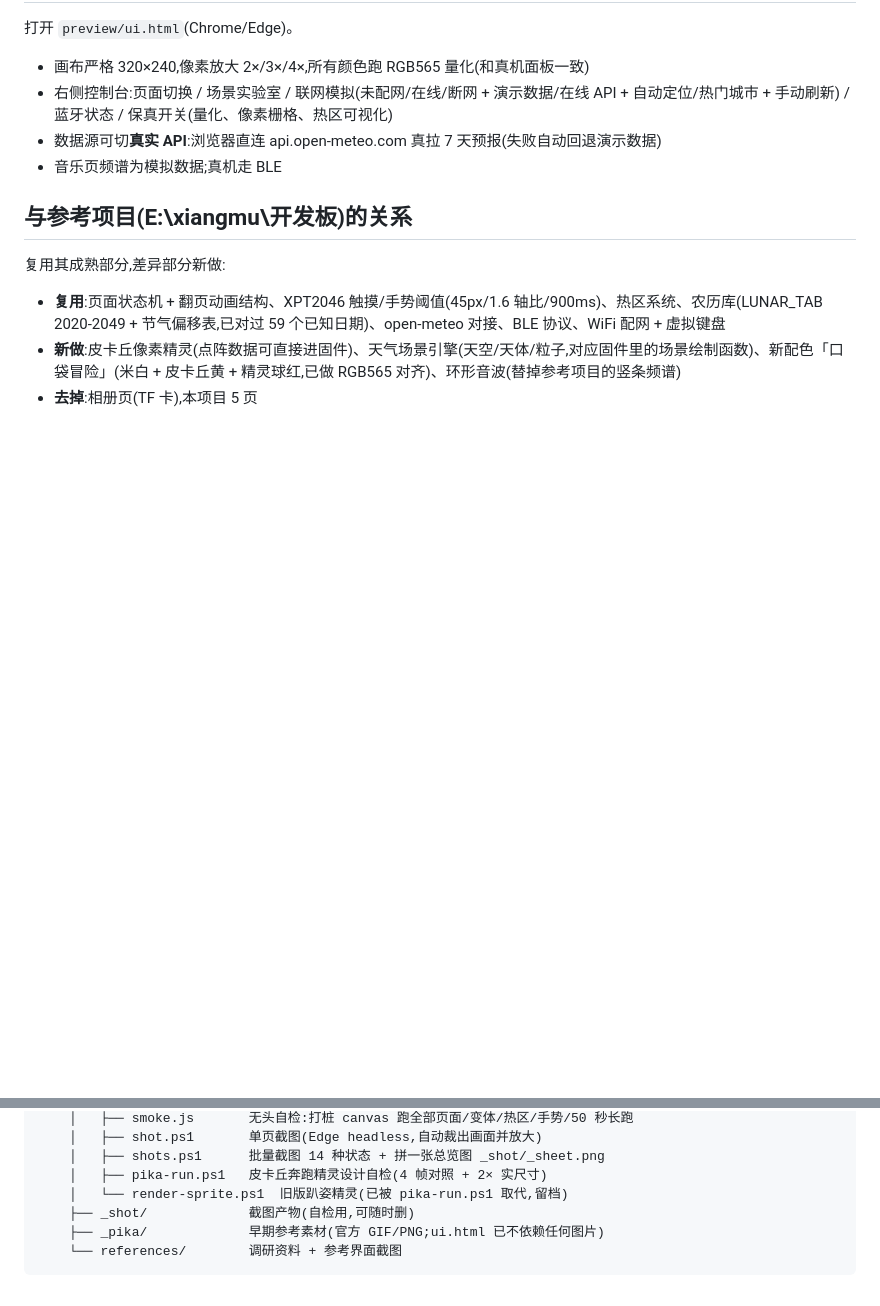
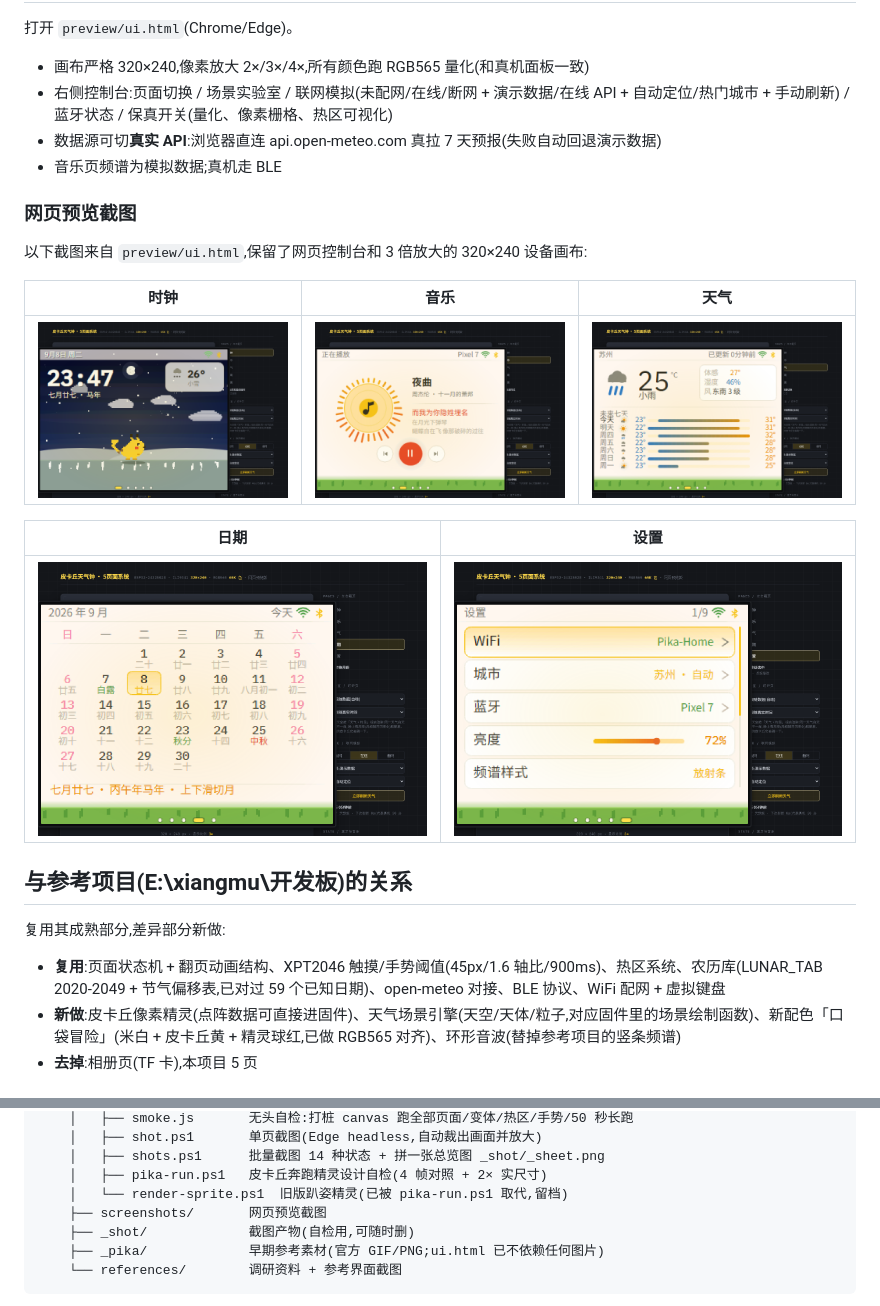
Before and after one commit to h6161236-spec/tianqi-shizhong-dahuangban, a Markdown page: README.md, 2 parts joined by grey strips. Drawn GitHub-style; pictures changed too: preview/screenshots/clock.png (added), preview/screenshots/date.png (added), preview/screenshots/music.png (added); blank space fills up the shorter version.

Commit message:
添加网页预览截图

```diff
--- a/README.md
+++ b/README.md
@@ -55,6 +55,18 @@ ESP32-2432S028(ESP32 + ILI9341 2.8 寸 320×240 触摸屏)的 5 页面桌面摆
 - 数据源可切**真实 API**:浏览器直连 api.open-meteo.com 真拉 7 天预报(失败自动回退演示数据)
 - 音乐页频谱为模拟数据;真机走 BLE
 
+### 网页预览截图
+
+以下截图来自 `preview/ui.html`,保留了网页控制台和 3 倍放大的 320×240 设备画布:
+
+| 时钟 | 音乐 | 天气 |
+|---|---|---|
+| ![时钟](preview/screenshots/clock.png) | ![音乐](preview/screenshots/music.png) | ![天气](preview/screenshots/weather.png) |
+
+| 日期 | 设置 |
+|---|---|
+| ![日期](preview/screenshots/date.png) | ![设置](preview/screenshots/settings.png) |
+
 ## 与参考项目(E:\xiangmu\开发板)的关系
 
 复用其成熟部分,差异部分新做:
@@ -100,6 +112,7 @@ ESP32-2432S028(ESP32 + ILI9341 2.8 寸 320×240 触摸屏)的 5 页面桌面摆
     │   ├── shots.ps1      批量截图 14 种状态 + 拼一张总览图 _shot/_sheet.png
     │   ├── pika-run.ps1   皮卡丘奔跑精灵设计自检(4 帧对照 + 2× 实尺寸)
     │   └── render-sprite.ps1  旧版趴姿精灵(已被 pika-run.ps1 取代,留档)
+    ├── screenshots/       网页预览截图
     ├── _shot/             截图产物(自检用,可随时删)
     ├── _pika/             早期参考素材(官方 GIF/PNG;ui.html 已不依赖任何图片)
     └── references/        调研资料 + 参考界面截图
```
